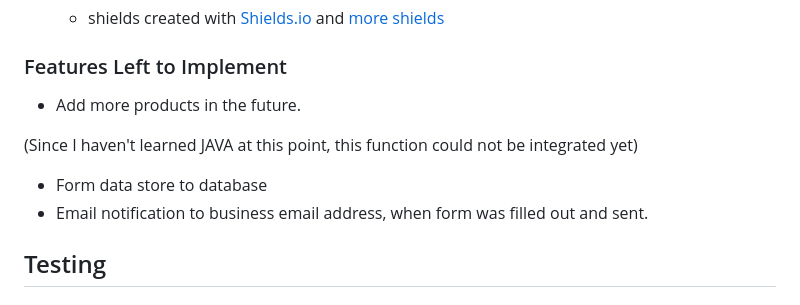
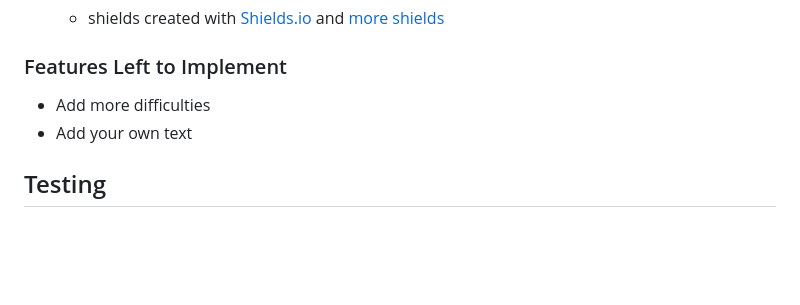
Before and after one commit to GKopanidis/ci-pp2-typing-test, a Markdown page: README.md, the part around one of its changes. Drawn GitHub-style; blank space fills up the shorter version.

```diff
--- a/README.md
+++ b/README.md
@@ -158,11 +158,8 @@ The site contains all the necessary features of a simple, functioning website.
 
 ### Features Left to Implement
 
-- Add more products in the future.
-
-(Since I haven't learned JAVA at this point, this function could not be integrated yet)
-- Form data store to database
-- Email notification to business email address, when form was filled out and sent.
+- Add more difficulties
+- Add your own text
 
 
 <!-- TOC --><a name="testing"></a>
```
Also changed, not shown: other parts of README.md (+5 -45 lines).
